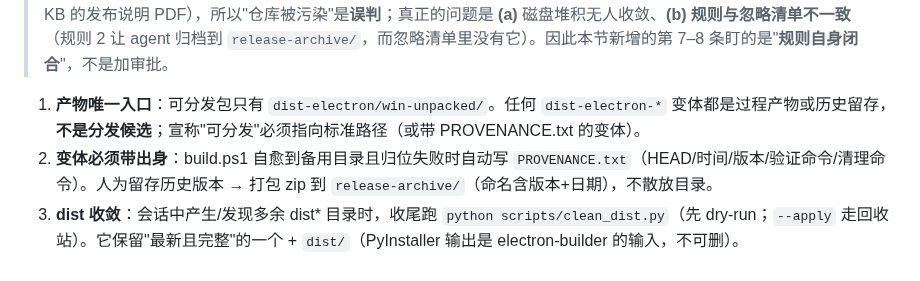
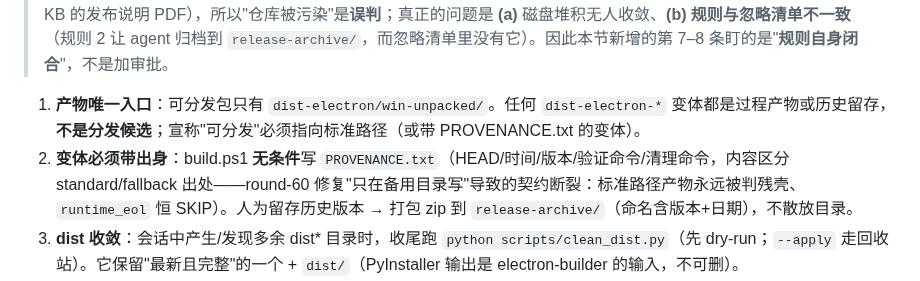
Before and after one commit to haowuxiwang/BatchSentry, a Markdown page: CLAUDE.md, the part around the change. GitHub-like rendering.

Commit message:
docs(claude): fix rule-2 drift — PROVENANCE.txt now written unconditionally (round-60 behavior); round-62 audit basis

```diff
--- a/CLAUDE.md
+++ b/CLAUDE.md
@@ -398,7 +398,7 @@ The probe does NOT submit real OCR/LLM work — it just verifies auth + connecti
 > round-30 补记：仓库根目录一度堆到 **8 个 `dist-electron-*`**（≈2.9 GB）。**定位结论与表象不同**——它们**全部**已被 `.gitignore` 覆盖、**从未入库**（`git log --diff-filter=A` 为空，`.git` 内最大 blob 仍是 554 KB 的发布说明 PDF），所以"仓库被污染"是**误判**；真正的问题是 **(a)** 磁盘堆积无人收敛、**(b)** **规则与忽略清单不一致**（规则 2 让 agent 归档到 `release-archive/`，而忽略清单里没有它）。因此本节新增的第 7–8 条盯的是"**规则自身闭合**"，不是加审批。
 
 1. **产物唯一入口**：可分发包只有 `dist-electron/win-unpacked/`。任何 `dist-electron-*` 变体都是过程产物或历史留存，**不是分发候选**；宣称"可分发"必须指向标准路径（或带 PROVENANCE.txt 的变体）。
-2. **变体必须带出身**：build.ps1 自愈到备用目录且归位失败时自动写 `PROVENANCE.txt`（HEAD/时间/版本/验证命令/清理命令）。人为留存历史版本 → 打包 zip 到 `release-archive/`（命名含版本+日期），不散放目录。
+2. **变体必须带出身**：build.ps1 **无条件**写 `PROVENANCE.txt`（HEAD/时间/版本/验证命令/清理命令，内容区分 standard/fallback 出处——round-60 修复"只在备用目录写"导致的契约断裂：标准路径产物永远被判残壳、`runtime_eol` 恒 SKIP）。人为留存历史版本 → 打包 zip 到 `release-archive/`（命名含版本+日期），不散放目录。
 3. **dist 收敛**：会话中产生/发现多余 dist* 目录时，收尾跑 `python scripts/clean_dist.py`（先 dry-run；`--apply` 走回收站）。它保留"最新且完整"的一个 + `dist/`（PyInstaller 输出是 electron-builder 的输入，不可删）。
 4. **版本提升原子性**：`main.APP_VERSION` / `package.json` / `package-lock.json` / CHANGELOG 必须同一提交改齐（`test_version_consistency.py` 机检）。**禁止在 WIP 里提前 bump 版本** —— 版本号只属于发布提交；门禁红了只允许"修完再发"，不允许跳过。
 5. **WIP 隔日必收敛**：未提交改动过夜 → 下次会话开工先 `git status`，读懂 WIP 再决定"续作收尾 / 拆分提交"，**不在 WIP 上叠加无关新需求**；提交前跑 `python scripts/release_gate.py --skip-tests`（秒级结构检查，含 worktree_clean）。
```
